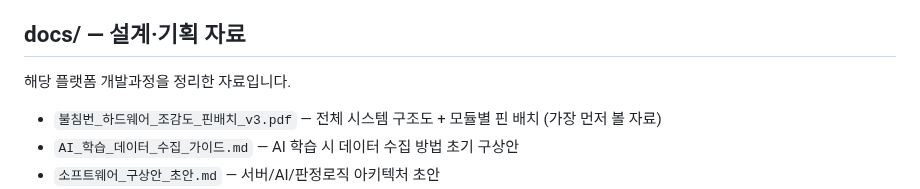
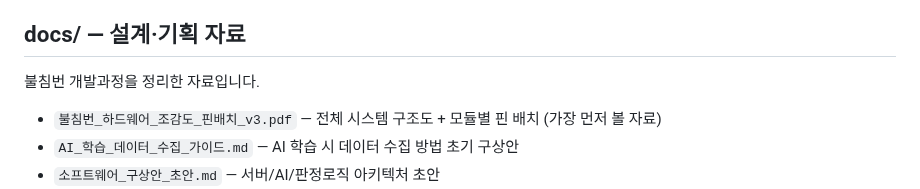
Before and after one commit to Billiardchalktheif/2026ESWContest_free_bulchimbeon, a Markdown page: README.md, the part around the change. Drawn GitHub-style.

Commit message:
Update README to reflect project name change

```diff
--- a/README.md
+++ b/README.md
@@ -3,7 +3,7 @@
 > 소방설비 법정 점검(연 1~2회) 사이의 상태 열화를 상시 센서로 감시해, 점검 사각지대를 메우는 AIoT 기반 소방설비 상태감시·점검보조 플랫폼입니다.
 
 ## docs/ — 설계·기획 자료
-해당 플랫폼 개발과정을 정리한 자료입니다.
+불침번 개발과정을 정리한 자료입니다.
 
 - `불침번_하드웨어_조감도_핀배치_v3.pdf` — 전체 시스템 구조도 + 모듈별 핀 배치 (가장 먼저 볼 자료)
 - `AI_학습_데이터_수집_가이드.md` — AI 학습 시 데이터 수집 방법 초기 구상안
```
